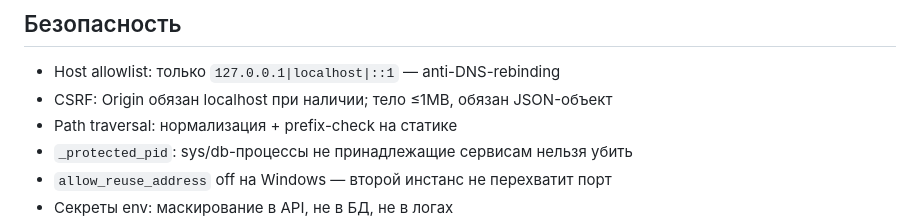
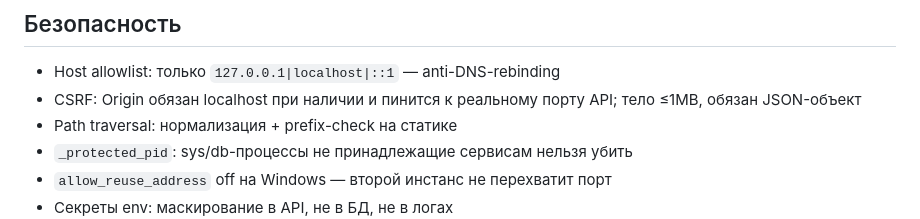
Before and after one commit to dvinerlove/dev-dashboard, a Markdown page: docs/FEATURES.md, the part around one of its changes. Drawn GitHub-style.

```diff
--- a/docs/FEATURES.md
+++ b/docs/FEATURES.md
@@ -220,7 +243,8 @@
 ## Безопасность
 
 - Host allowlist: только `127.0.0.1|localhost|::1` — anti-DNS-rebinding
-- CSRF: Origin обязан localhost при наличии; тело ≤1MB, обязан JSON-объект
+- CSRF: Origin обязан localhost при наличии и пинится к реальному порту API;
+  тело ≤1MB, обязан JSON-объект
 - Path traversal: нормализация + prefix-check на статике
 - `_protected_pid`: sys/db-процессы не принадлежащие сервисам нельзя убить
 - `allow_reuse_address` off на Windows — второй инстанс не перехватит порт
```
Also changed, not shown: other parts of docs/FEATURES.md (+28 -5 lines), README.md (+18 -14 lines), docs/release-notes-v0.10.0.md (added, +40 -0 lines), docs/screenshot-events.png (added), docs/screenshot-ports.png (added), docs/screenshot.png, 1 other file.
